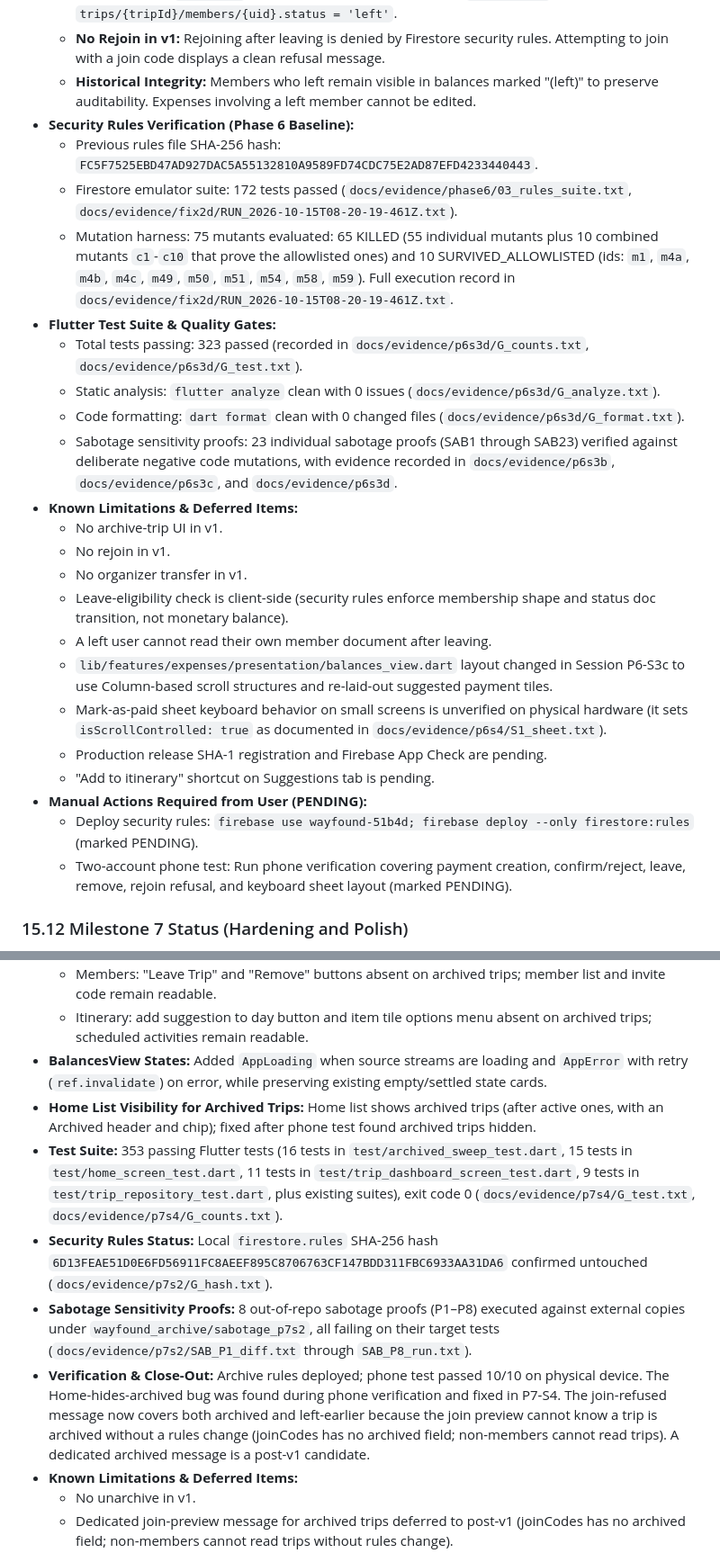
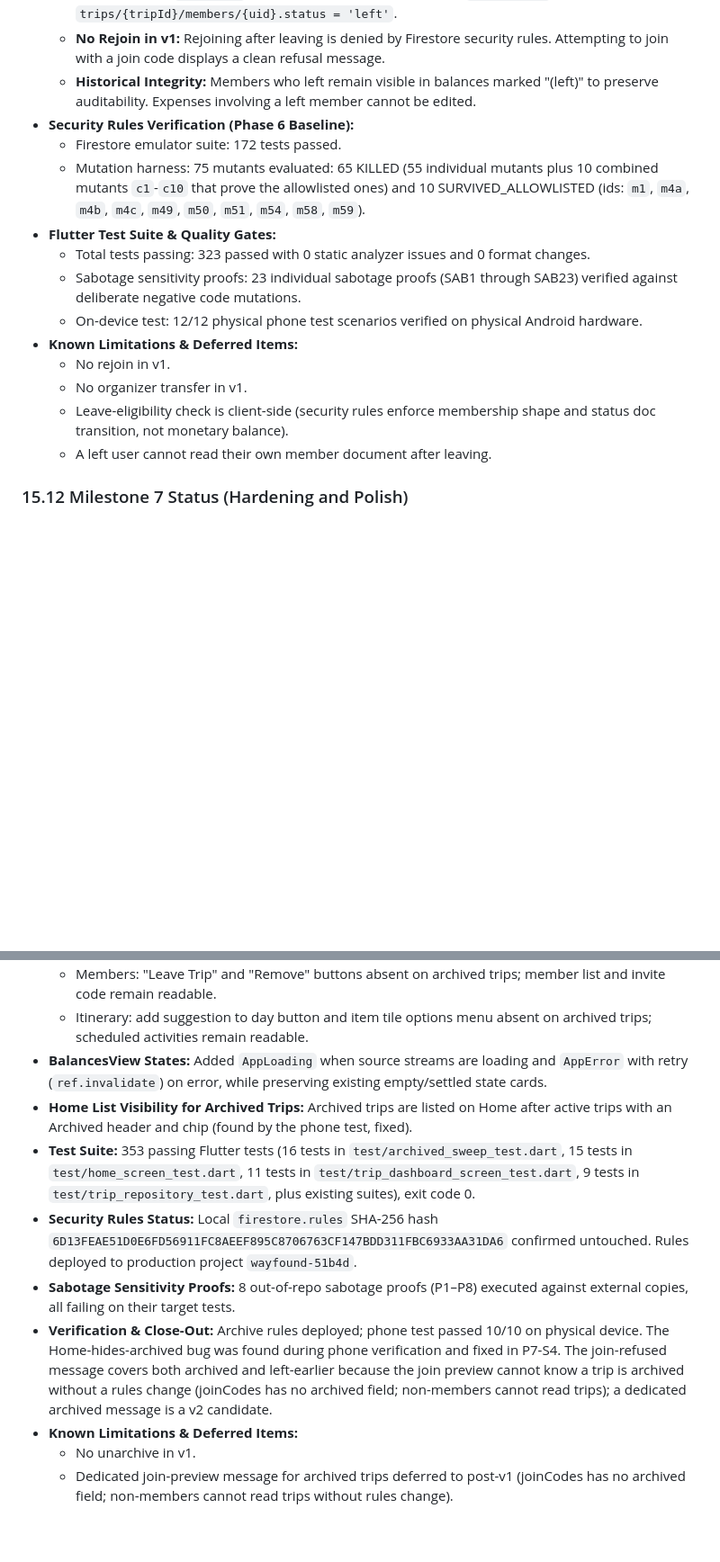
Before and after one commit to Aayush049/wayfound, a Markdown page: docs/version_1/wayfound_v1_working_report.md, 2 parts joined by grey strips. Shown at 90% size. GitHub-like rendering; blank space fills up the shorter version.

```diff
--- a/docs/version_1/wayfound_v1_working_report.md
+++ b/docs/version_1/wayfound_v1_working_report.md
@@ -621,27 +629,17 @@ SuggestionCard header: Category and Day chips wrap in Row 1 with the menu pinned
   - **No Rejoin in v1:** Rejoining after leaving is denied by Firestore security rules. Attempting to join with a join code displays a clean refusal message.
   - **Historical Integrity:** Members who left remain visible in balances marked "(left)" to preserve auditability. Expenses involving a left member cannot be edited.
 - **Security Rules Verification (Phase 6 Baseline):**
-  - Previous rules file SHA-256 hash: `FC5F7525EBD47AD927DAC5A55132810A9589FD74CDC75E2AD87EFD4233440443`.
-  - Firestore emulator suite: 172 tests passed (`docs/evidence/phase6/03_rules_suite.txt`, `docs/evidence/fix2d/RUN_2026-10-15T08-20-19-461Z.txt`).
-  - Mutation harness: 75 mutants evaluated: 65 KILLED (55 individual mutants plus 10 combined mutants `c1`-`c10` that prove the allowlisted ones) and 10 SURVIVED_ALLOWLISTED (ids: `m1`, `m4a`, `m4b`, `m4c`, `m49`, `m50`, `m51`, `m54`, `m58`, `m59`). Full execution record in `docs/evidence/fix2d/RUN_2026-10-15T08-20-19-461Z.txt`.
+  - Firestore emulator suite: 172 tests passed.
+  - Mutation harness: 75 mutants evaluated: 65 KILLED (55 individual mutants plus 10 combined mutants `c1`-`c10` that prove the allowlisted ones) and 10 SURVIVED_ALLOWLISTED (ids: `m1`, `m4a`, `m4b`, `m4c`, `m49`, `m50`, `m51`, `m54`, `m58`, `m59`).
 - **Flutter Test Suite & Quality Gates:**
-  - Total tests passing: 323 passed (recorded in `docs/evidence/p6s3d/G_counts.txt`, `docs/evidence/p6s3d/G_test.txt`).
-  - Static analysis: `flutter analyze` clean with 0 issues (`docs/evidence/p6s3d/G_analyze.txt`).
-  - Code formatting: `dart format` clean with 0 changed files (`docs/evidence/p6s3d/G_format.txt`).
-  - Sabotage sensitivity proofs: 23 individual sabotage proofs (SAB1 through SAB23) verified against deliberate negative code mutations, with evidence recorded in `docs/evidence/p6s3b`, `docs/evidence/p6s3c`, and `docs/evidence/p6s3d`.
+  - Total tests passing: 323 passed with 0 static analyzer issues and 0 format changes.
+  - Sabotage sensitivity proofs: 23 individual sabotage proofs (SAB1 through SAB23) verified against deliberate negative code mutations.
+  - On-device test: 12/12 physical phone test scenarios verified on physical Android hardware.
 - **Known Limitations & Deferred Items:**
-  - No archive-trip UI in v1.
   - No rejoin in v1.
   - No organizer transfer in v1.
   - Leave-eligibility check is client-side (security rules enforce membership shape and status doc transition, not monetary balance).
   - A left user cannot read their own member document after leaving.
-  - `lib/features/expenses/presentation/balances_view.dart` layout changed in Session P6-S3c to use Column-based scroll structures and re-laid-out suggested payment tiles.
-  - Mark-as-paid sheet keyboard behavior on small screens is unverified on physical hardware (it sets `isScrollControlled: true` as documented in `docs/evidence/p6s4/S1_sheet.txt`).
-  - Production release SHA-1 registration and Firebase App Check are pending.
-  - "Add to itinerary" shortcut on Suggestions tab is pending.
-- **Manual Actions Required from User (PENDING):**
-  - Deploy security rules: `firebase use wayfound-51b4d; firebase deploy --only firestore:rules` (marked PENDING).
-  - Two-account phone test: Run phone verification covering payment creation, confirm/reject, leave, remove, rejoin refusal, and keyboard sheet layout (marked PENDING).
 
 ### 15.12 Milestone 7 Status (Hardening and Polish)
 - **Organizer Trip Archive Action:** Implemented `TripRepository.archiveTrip(tripId)` writing only `{'archived': true}`. Added dashboard app-bar action for trip organizer, confirmation dialog warning that the trip becomes read-only and cannot be undone in v1, readable error mapping (`permission-denied` -> "You can't archive this trip."; generic -> "Couldn't archive the trip. Please try again."), persistent "Archived" banner on the dashboard, and "Archived" status chip on Home trip cards.
@@ -652,11 +650,11 @@ SuggestionCard header: Category and Day chips wrap in Row 1 with the menu pinned
   - Members: "Leave Trip" and "Remove" buttons absent on archived trips; member list and invite code remain readable.
   - Itinerary: add suggestion to day button and item tile options menu absent on archived trips; scheduled activities remain readable.
 - **BalancesView States:** Added `AppLoading` when source streams are loading and `AppError` with retry (`ref.invalidate`) on error, while preserving existing empty/settled state cards.
-- **Home List Visibility for Archived Trips:** Home list shows archived trips (after active ones, with an Archived header and chip); fixed after phone test found archived trips hidden.
-- **Test Suite:** 353 passing Flutter tests (16 tests in `test/archived_sweep_test.dart`, 15 tests in `test/home_screen_test.dart`, 11 tests in `test/trip_dashboard_screen_test.dart`, 9 tests in `test/trip_repository_test.dart`, plus existing suites), exit code 0 (`docs/evidence/p7s4/G_test.txt`, `docs/evidence/p7s4/G_counts.txt`).
-- **Security Rules Status:** Local `firestore.rules` SHA-256 hash `6D13FEAE51D0E6FD56911FC8AEEF895C8706763CF147BDD311FBC6933AA31DA6` confirmed untouched (`docs/evidence/p7s2/G_hash.txt`).
-- **Sabotage Sensitivity Proofs:** 8 out-of-repo sabotage proofs (P1–P8) executed against external copies under `wayfound_archive/sabotage_p7s2`, all failing on their target tests (`docs/evidence/p7s2/SAB_P1_diff.txt` through `SAB_P8_run.txt`).
-- **Verification & Close-Out:** Archive rules deployed; phone test passed 10/10 on physical device. The Home-hides-archived bug was found during phone verification and fixed in P7-S4. The join-refused message now covers both archived and left-earlier because the join preview cannot know a trip is archived without a rules change (joinCodes has no archived field; non-members cannot read trips). A dedicated archived message is a post-v1 candidate.
+- **Home List Visibility for Archived Trips:** Archived trips are listed on Home after active trips with an Archived header and chip (found by the phone test, fixed).
+- **Test Suite:** 353 passing Flutter tests (16 tests in `test/archived_sweep_test.dart`, 15 tests in `test/home_screen_test.dart`, 11 tests in `test/trip_dashboard_screen_test.dart`, 9 tests in `test/trip_repository_test.dart`, plus existing suites), exit code 0.
+- **Security Rules Status:** Local `firestore.rules` SHA-256 hash `6D13FEAE51D0E6FD56911FC8AEEF895C8706763CF147BDD311FBC6933AA31DA6` confirmed untouched. Rules deployed to production project `wayfound-51b4d`.
+- **Sabotage Sensitivity Proofs:** 8 out-of-repo sabotage proofs (P1–P8) executed against external copies, all failing on their target tests.
+- **Verification & Close-Out:** Archive rules deployed; phone test passed 10/10 on physical device. The Home-hides-archived bug was found during phone verification and fixed in P7-S4. The join-refused message covers both archived and left-earlier because the join preview cannot know a trip is archived without a rules change (joinCodes has no archived field; non-members cannot read trips); a dedicated archived message is a v2 candidate.
 - **Known Limitations & Deferred Items:**
   - No unarchive in v1.
   - Dedicated join-preview message for archived trips deferred to post-v1 (joinCodes has no archived field; non-members cannot read trips without rules change).
```
Also changed, not shown: other parts of docs/version_1/wayfound_v1_working_report.md (+77 -29 lines).
